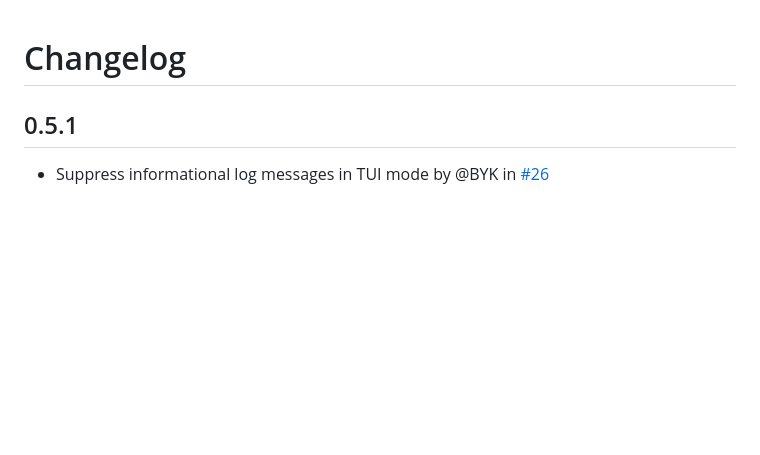
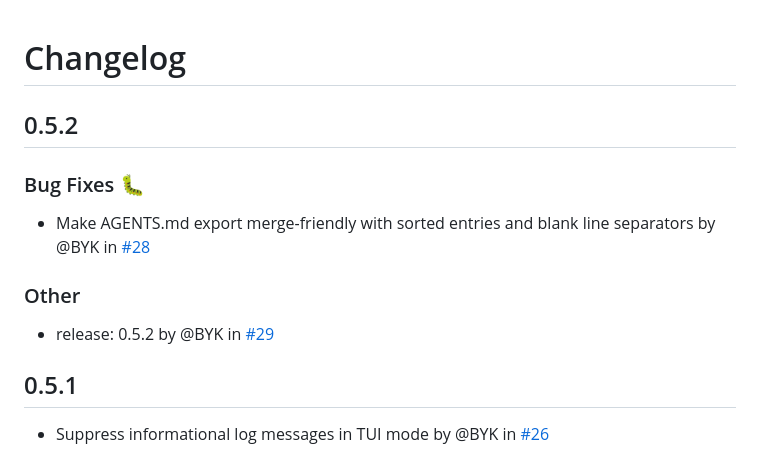
Before and after one commit to BYK/opencode-lore, a Markdown page: CHANGELOG.md, the part around the change. Rendered like a GitHub page; blank space fills up the shorter version.

Commit message:
release: 0.5.2

```diff
--- a/CHANGELOG.md
+++ b/CHANGELOG.md
@@ -1,4 +1,14 @@
 # Changelog
+## 0.5.2
+
+### Bug Fixes 🐛
+
+- Make AGENTS.md export merge-friendly with sorted entries and blank line separators by @BYK in [#28](https://github.com/BYK/opencode-lore/pull/28)
+
+### Other
+
+- release: 0.5.2 by @BYK in [#29](https://github.com/BYK/opencode-lore/pull/29)
+
 ## 0.5.1
 
 - Suppress informational log messages in TUI mode by @BYK in [#26](https://github.com/BYK/opencode-lore/pull/26)
```
